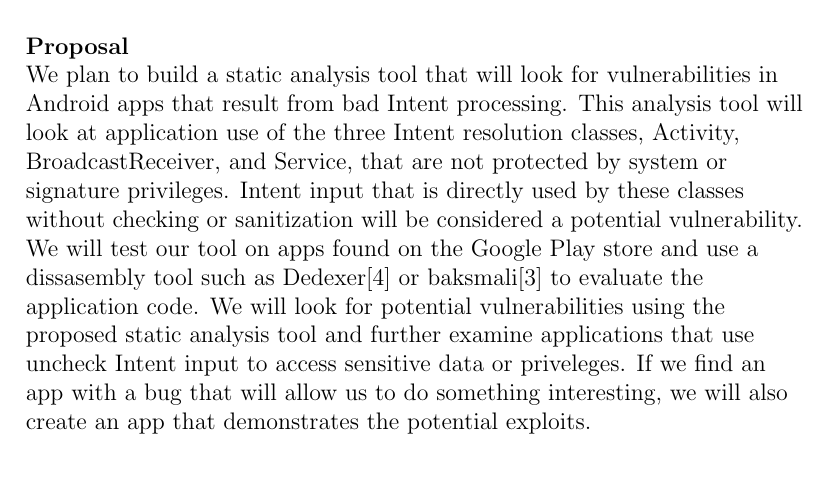
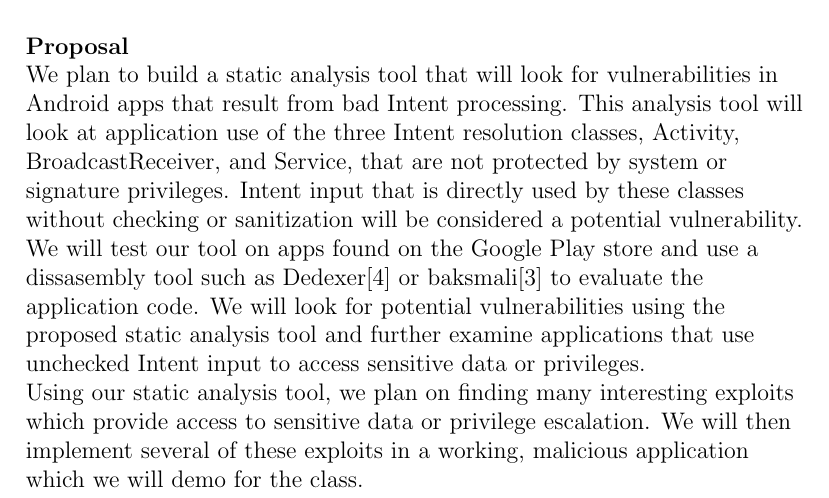
Before and after one commit to d9w/6858-android-intents, a LaTeX document (proposal.tex): part of page 1 of 2, cut so that both start at the same text. Compiled offline with pdfLaTeX.

Commit message:
fixes to proposal section

```diff
--- a/proposal.tex
+++ b/proposal.tex
@@ -45,7 +45,23 @@ can limit usability. We believe that developers will trust Intent input by
 default, allowing malicious input to potentially crash or abuse the application.
 
 \paragraph{Proposal} ~\\
-We plan to build a static analysis tool that will look for vulnerabilities in Android apps that result from bad Intent processing. This analysis tool will look at application use of the three Intent resolution classes, Activity, BroadcastReceiver, and Service, that are not protected by system or signature privileges. Intent input that is directly used by these classes without checking or sanitization will be considered a potential vulnerability. We will test our tool on apps found on the \href{https://play.google.com/store/apps}{Google Play} store and use a dissasembly tool such as Dedexer\cite{dedexer} or baksmali\cite{baksmali} to evaluate the application code. We will look for potential vulnerabilities using the proposed static analysis tool and further examine applications that use uncheck Intent input to access sensitive data or priveleges. If we find an app with a bug that will allow us to do something interesting, we will also create an app that demonstrates the potential exploits.
+We plan to build a static analysis tool that will look for vulnerabilities in
+Android apps that result from bad Intent processing. This analysis tool will
+look at application use of the three Intent resolution classes, Activity,
+BroadcastReceiver, and Service, that are not protected by system or signature
+privileges. Intent input that is directly used by these classes without checking
+or sanitization will be considered a potential vulnerability. We will test our
+tool on apps found on the \href{https://play.google.com/store/apps}{Google Play}
+store and use a dissasembly tool such as Dedexer\cite{dedexer} or
+baksmali\cite{baksmali} to evaluate the application code. We will look for
+potential vulnerabilities using the proposed static analysis tool and further
+examine applications that use unchecked Intent input to access sensitive data or
+privileges.\\
+
+Using our static analysis tool, we plan on finding many interesting exploits
+which provide access to sensitive data or privilege escalation. We will then
+implement several of these exploits in a working, malicious application which we
+will demo for the class.
 
 \bibliography{proposal}
 \end{document}
```
